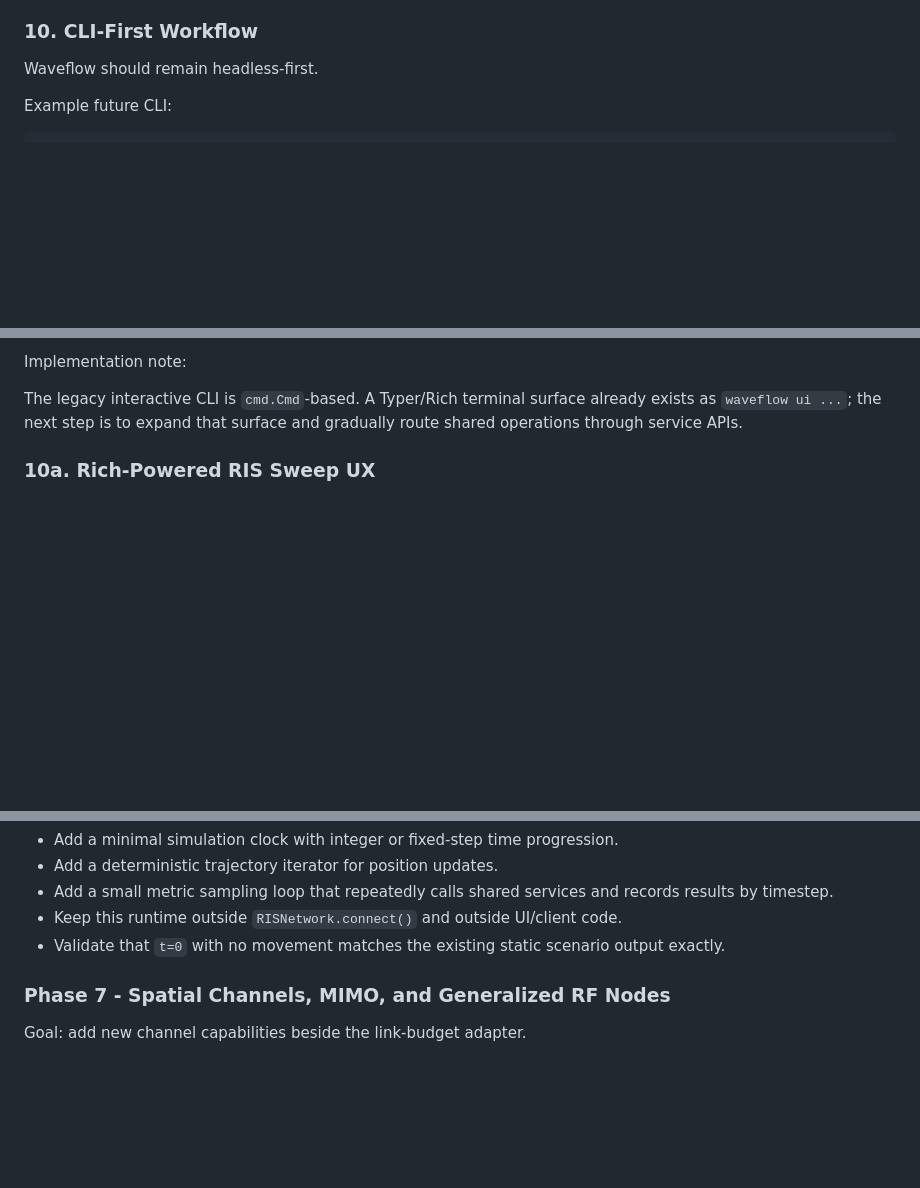
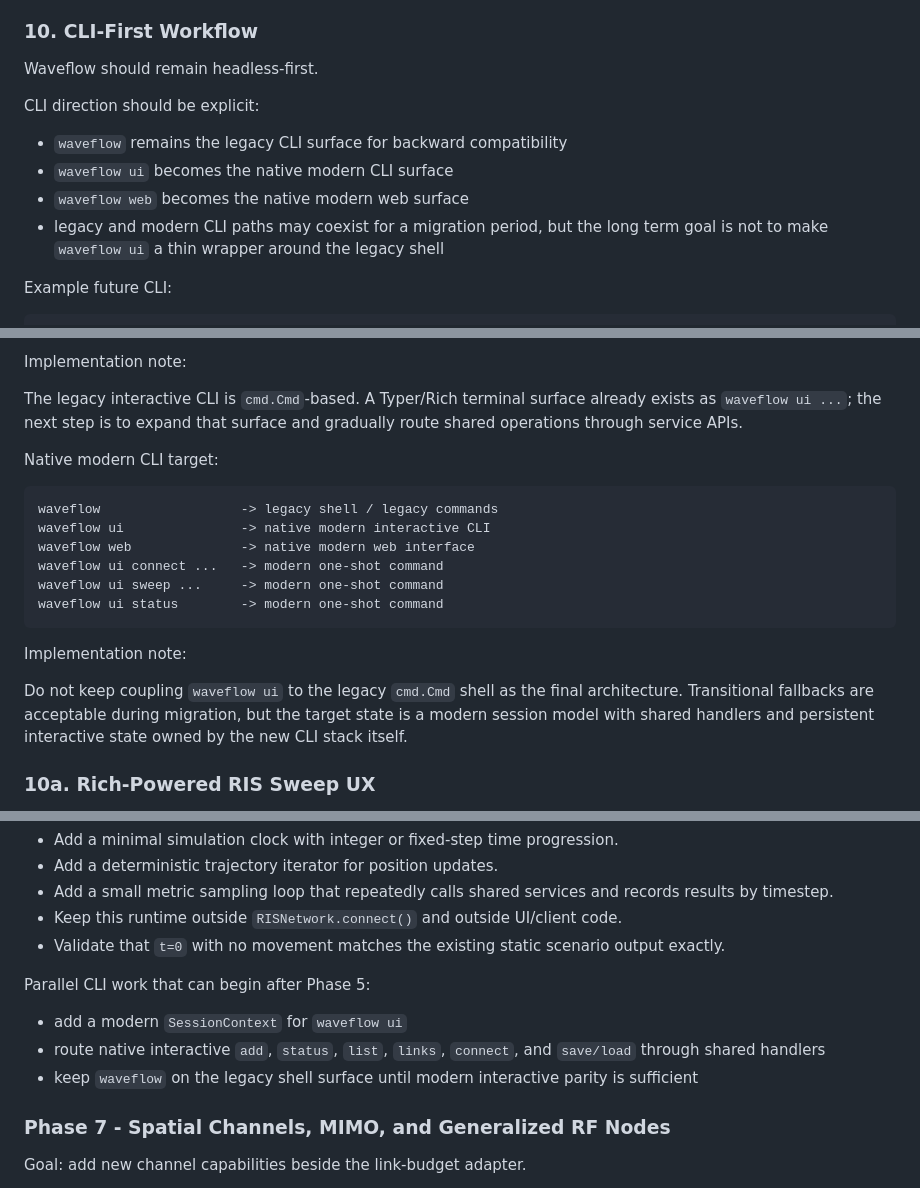
Before and after one commit to nqmn/waveflow, a Markdown page: FUTURE.md, 3 parts joined by grey strips. Drawn GitHub-style; blank space fills up the shorter version.

````diff
--- a/FUTURE.md
+++ b/FUTURE.md
@@ -540,6 +540,14 @@ Notebook dependencies should remain optional.
 
 Waveflow should remain headless-first.
 
+CLI direction should be explicit:
+
+- `waveflow` remains the legacy CLI surface for backward compatibility
+- `waveflow ui` becomes the native modern CLI surface
+- `waveflow web` becomes the native modern web surface
+- legacy and modern CLI paths may coexist for a migration period, but the long
+  term goal is not to make `waveflow ui` a thin wrapper around the legacy shell
+
 Example future CLI:
 
 ```bash
@@ -561,6 +569,24 @@ Implementation note:
 The legacy interactive CLI is `cmd.Cmd`-based. A Typer/Rich terminal surface
 already exists as `waveflow ui ...`; the next step is to expand that surface and
 gradually route shared operations through service APIs.
+
+Native modern CLI target:
+
+```text
+waveflow                  -> legacy shell / legacy commands
+waveflow ui               -> native modern interactive CLI
+waveflow web              -> native modern web interface
+waveflow ui connect ...   -> modern one-shot command
+waveflow ui sweep ...     -> modern one-shot command
+waveflow ui status        -> modern one-shot command
+```
+
+Implementation note:
+
+Do not keep coupling `waveflow ui` to the legacy `cmd.Cmd` shell as the final
+architecture. Transitional fallbacks are acceptable during migration, but the
+target state is a modern session model with shared handlers and persistent
+interactive state owned by the new CLI stack itself.
 
 ### 10a. Rich-Powered RIS Sweep UX
 
@@ -1367,6 +1479,14 @@ Recommended first slice for Phase 6:
 - Keep this runtime outside `RISNetwork.connect()` and outside UI/client code.
 - Validate that `t=0` with no movement matches the existing static scenario
   output exactly.
+
+Parallel CLI work that can begin after Phase 5:
+
+- add a modern `SessionContext` for `waveflow ui`
+- route native interactive `add`, `status`, `list`, `links`, `connect`, and
+  `save/load` through shared handlers
+- keep `waveflow` on the legacy shell surface until modern interactive parity is
+  sufficient
 
 ### Phase 7 - Spatial Channels, MIMO, and Generalized RF Nodes
 
````
Also changed, not shown: other parts of FUTURE.md (+86 -0 lines).
